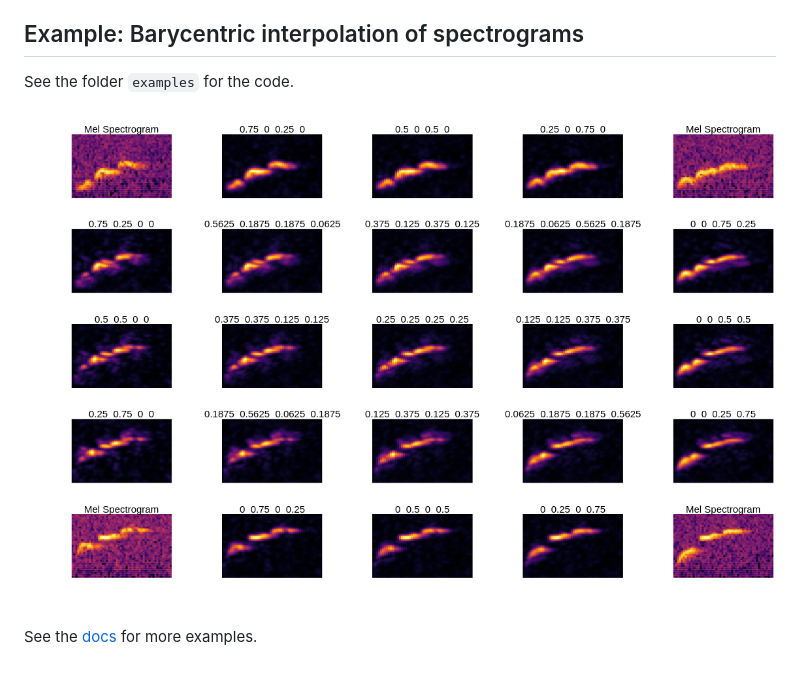
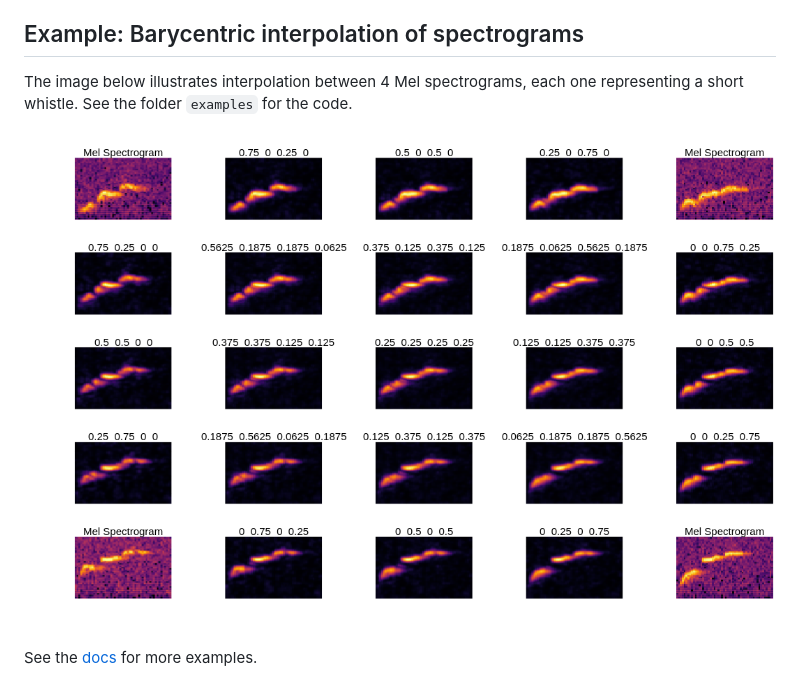
Before and after one commit to baggepinnen/SpectralDistances.jl, a Markdown page: README.md, the part around the change. GitHub-like rendering; pictures changed too: examples/barycenters.png.

```diff
--- a/README.md
+++ b/README.md
@@ -31,7 +31,7 @@ pkg"add SpectralDistances"
 
 
 ## Example: Barycentric interpolation of spectrograms
-See the folder `examples` for the code.
+The image below illustrates interpolation between 4 Mel spectrograms, each one representing a short whistle. See the folder `examples` for the code.
 
 ![barycenters](examples/barycenters.png)
 
```
Also changed, not shown: 1 other file.
